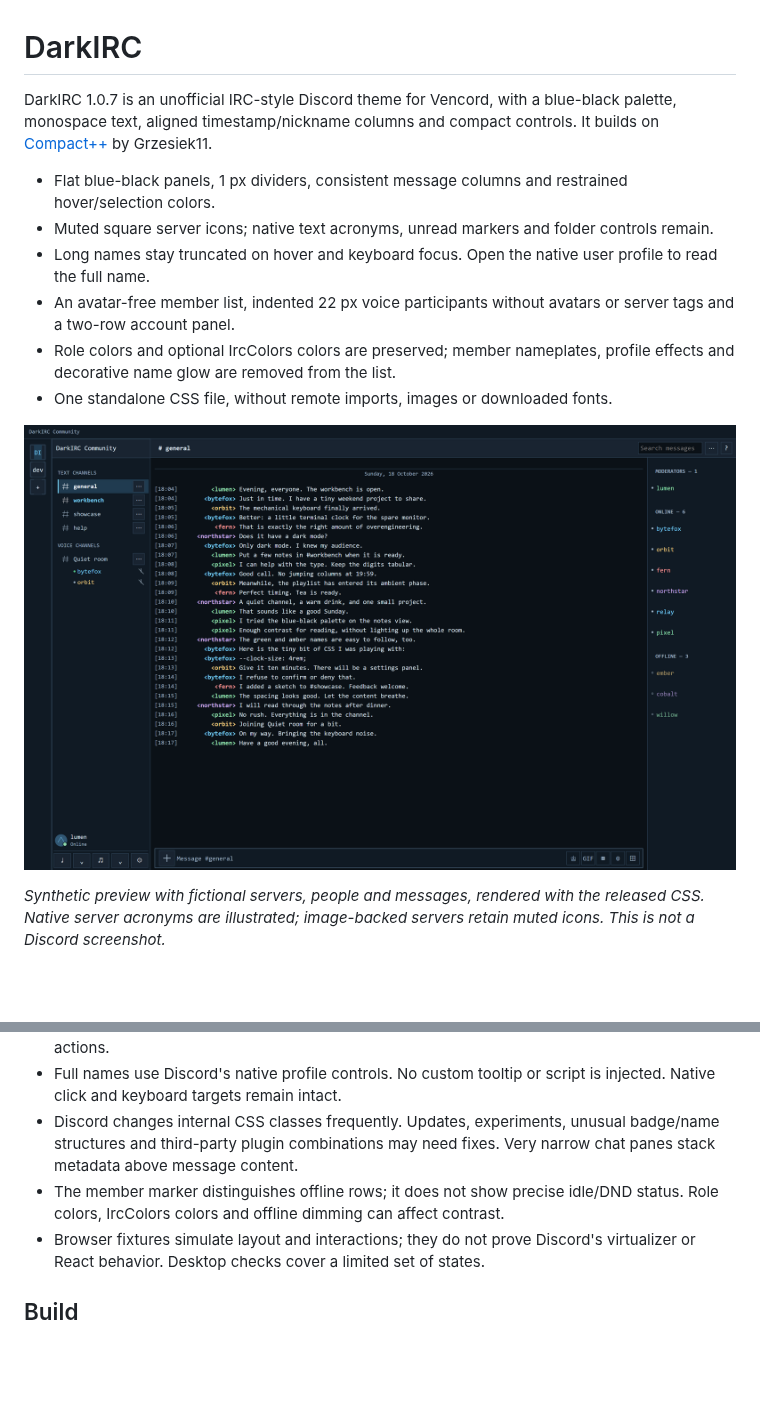
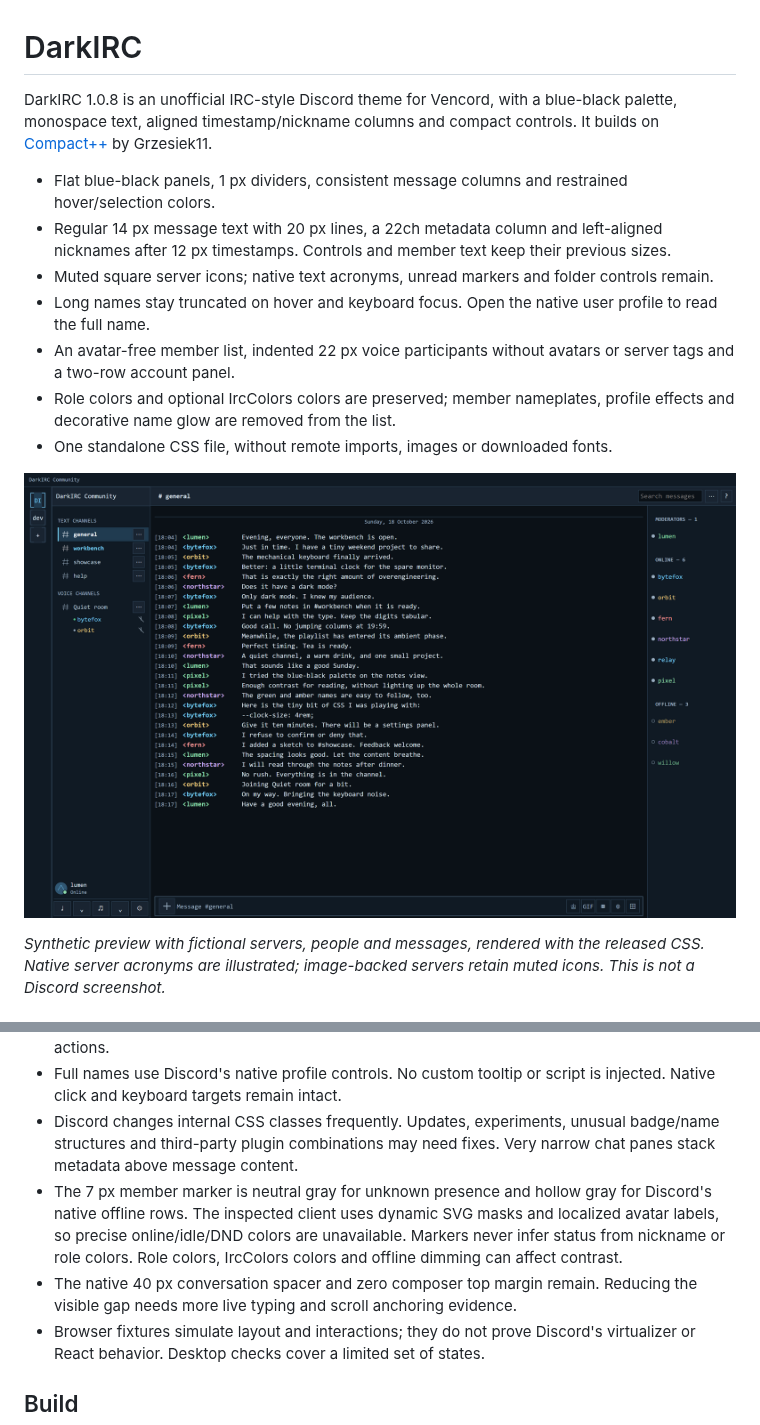
Before and after one commit to hiqporoid/darkirc-vencord-theme, a Markdown page: README.md, 2 parts joined by grey strips. Drawn GitHub-style; pictures changed too: assets/darkirc-preview.png; blank space fills up the shorter version.

Commit message:
Release DarkIRC 1.0.8 with readable text and refined IRC columns

```diff
--- a/README.md
+++ b/README.md
@@ -1,8 +1,9 @@
 # DarkIRC
 
-DarkIRC 1.0.7 is an unofficial IRC-style Discord theme for Vencord, with a blue-black palette, monospace text, aligned timestamp/nickname columns and compact controls. It builds on [Compact++](https://git.stary.pc.pl/Grzesiek11/compactpp) by Grzesiek11.
+DarkIRC 1.0.8 is an unofficial IRC-style Discord theme for Vencord, with a blue-black palette, monospace text, aligned timestamp/nickname columns and compact controls. It builds on [Compact++](https://git.stary.pc.pl/Grzesiek11/compactpp) by Grzesiek11.
 
 - Flat blue-black panels, 1 px dividers, consistent message columns and restrained hover/selection colors.
+- Regular 14 px message text with 20 px lines, a 22ch metadata column and left-aligned nicknames after 12 px timestamps. Controls and member text keep their previous sizes.
 - Muted square server icons; native text acronyms, unread markers and folder controls remain.
 - Long names stay truncated on hover and keyboard focus. Open the native user profile to read the full name.
 - An avatar-free member list, indented 22 px voice participants without avatars or server tags and a two-row account panel.
@@ -36,7 +37,8 @@ To remove, disable DarkIRC under Local Themes and delete its CSS file from the f
 - Discord controls its title bar, dynamic activity sections, toolbar actions and media; these can differ from the synthetic preview. The account panel keeps its native avatar and two rows of actions.
 - Full names use Discord's native profile controls. No custom tooltip or script is injected. Native click and keyboard targets remain intact.
 - Discord changes internal CSS classes frequently. Updates, experiments, unusual badge/name structures and third-party plugin combinations may need fixes. Very narrow chat panes stack metadata above message content.
-- The member marker distinguishes offline rows; it does not show precise idle/DND status. Role colors, IrcColors colors and offline dimming can affect contrast.
+- The 7 px member marker is neutral gray for unknown presence and hollow gray for Discord's native offline rows. The inspected client uses dynamic SVG masks and localized avatar labels, so precise online/idle/DND colors are unavailable. Markers never infer status from nickname or role colors. Role colors, IrcColors colors and offline dimming can affect contrast.
+- The native 40 px conversation spacer and zero composer top margin remain. Reducing the visible gap needs more live typing and scroll anchoring evidence.
 - Browser fixtures simulate layout and interactions; they do not prove Discord's virtualizer or React behavior. Desktop checks cover a limited set of states.
 
 ## Build
```
Also changed, not shown: other parts of README.md (+1 -1 lines), 7 other files.
